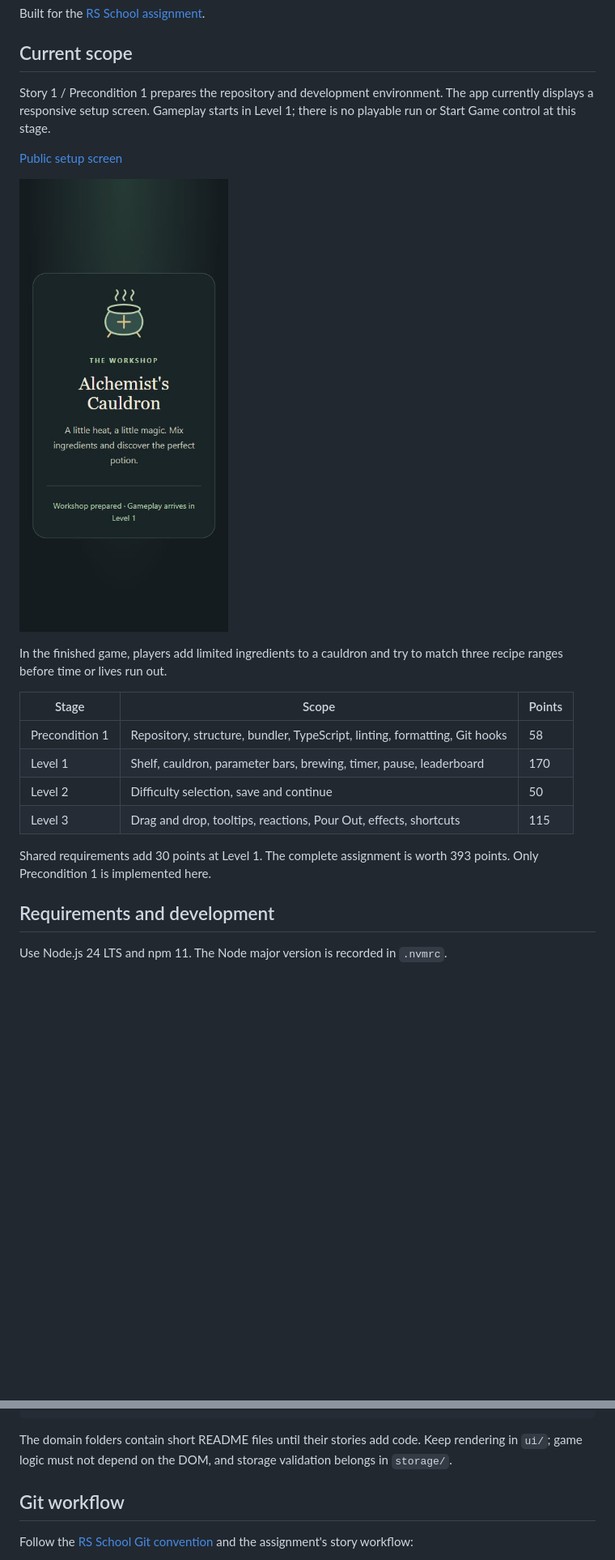
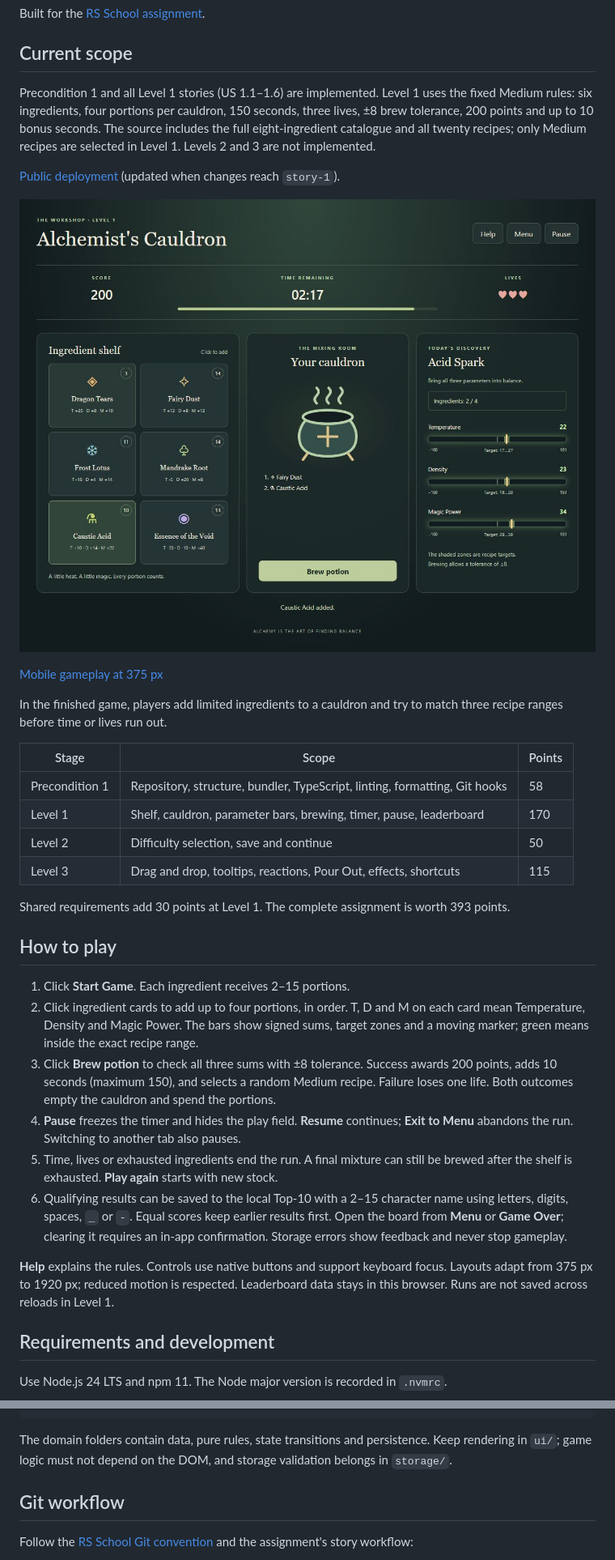
Before and after one commit to romasho/alchemists-cauldron, a Markdown page: README.md, 2 parts joined by grey strips. Shown: that part at 81% size. GitHub-like rendering; pictures changed too: docs/level-1-desktop.png (added); blank space fills up the shorter version.

Commit message:
feat(game): implement level 1 stories

````diff
--- a/README.md
+++ b/README.md
@@ -7,13 +7,17 @@ Built for the [RS School assignment](https://github.com/rolling-scopes-school/qu
 
 ## Current scope
 
-Story 1 / Precondition 1 prepares the repository and development environment.
-The app currently displays a responsive setup screen. Gameplay starts in Level 1;
-there is no playable run or Start Game control at this stage.
+Precondition 1 and all Level 1 stories (US 1.1–1.6) are implemented.
+Level 1 uses the fixed Medium rules: six ingredients, four portions per cauldron,
+150 seconds, three lives, ±8 brew tolerance, 200 points and up to 10 bonus seconds.
+The source includes the full eight-ingredient catalogue and all twenty recipes;
+only Medium recipes are selected in Level 1. Levels 2 and 3 are not implemented.
 
-[Public setup screen](https://romasho.github.io/alchemists-cauldron/)
+[Public deployment](https://romasho.github.io/alchemists-cauldron/) (updated when changes reach `story-1`).
 
-![Setup screen at 375 px](docs/setup-mobile.png)
+![Level 1 gameplay](docs/level-1-desktop.png)
+
+[Mobile gameplay at 375 px](docs/level-1-mobile.png)
 
 In the finished game, players add limited ingredients to a cauldron and try to
 match three recipe ranges before time or lives run out.
@@ -26,7 +30,29 @@ match three recipe ranges before time or lives run out.
 | Level 3        | Drag and drop, tooltips, reactions, Pour Out, effects, shortcuts           | 115    |
 
 Shared requirements add 30 points at Level 1. The complete assignment is worth
-393 points. Only Precondition 1 is implemented here.
+393 points.
+
+## How to play
+
+1. Click **Start Game**. Each ingredient receives 2–15 portions.
+2. Click ingredient cards to add up to four portions, in order. T, D and M on each
+   card mean Temperature, Density and Magic Power. The bars show signed sums,
+   target zones and a moving marker; green means inside the exact recipe range.
+3. Click **Brew potion** to check all three sums with ±8 tolerance. Success awards
+   200 points, adds 10 seconds (maximum 150), and selects a random Medium recipe.
+   Failure loses one life. Both outcomes empty the cauldron and spend the portions.
+4. **Pause** freezes the timer and hides the play field. **Resume** continues;
+   **Exit to Menu** abandons the run. Switching to another tab also pauses.
+5. Time, lives or exhausted ingredients end the run. A final mixture can still
+   be brewed after the shelf is exhausted. **Play again** starts with new stock.
+6. Qualifying results can be saved to the local Top-10 with a 2–15 character name
+   using letters, digits, spaces, `_` or `-`. Equal scores keep earlier results
+   first. Open the board from **Menu** or **Game Over**; clearing it requires an
+   in-app confirmation. Storage errors show feedback and never stop gameplay.
+
+**Help** explains the rules. Controls use native buttons and support keyboard
+focus. Layouts adapt from 375 px to 1920 px; reduced motion is respected.
+Leaderboard data stays in this browser. Runs are not saved across reloads in Level 1.
 
 ## Requirements and development
 
@@ -80,7 +107,7 @@ src/
   main.ts       # Application entry point
 ```
 
-The domain folders contain short README files until their stories add code.
+The domain folders contain data, pure rules, state transitions and persistence.
 Keep rendering in `ui/`; game logic must not depend on the DOM, and storage
 validation belongs in `storage/`.
 
````
Also changed, not shown: other parts of README.md (+14 -13 lines), docs/level-1-mobile.png (added), 12 other files.
